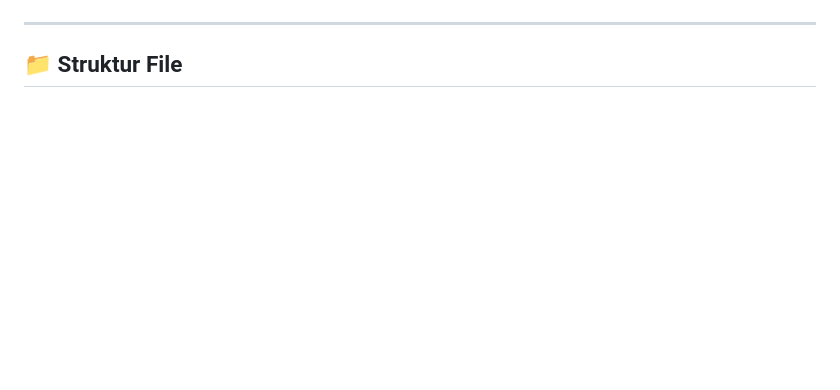
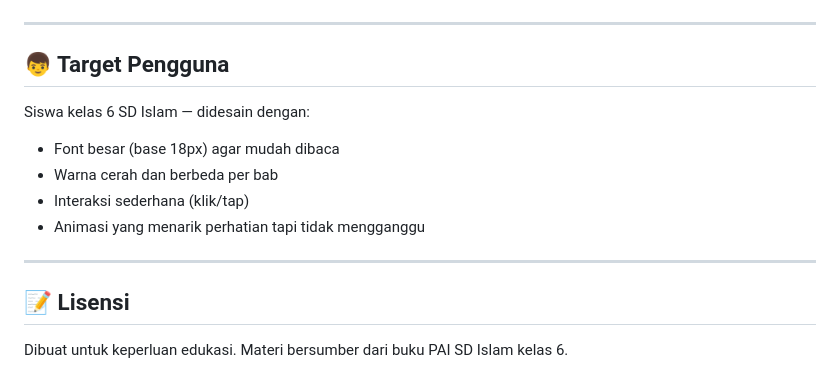
Before and after one commit to dannybudiman/LatihanPAISD, a Markdown page: README.md, the part around the change printed below. GitHub-like rendering; blank space fills up the shorter version.

```diff
--- a/README.md
+++ b/README.md
@@ -61,4 +94,16 @@ Materi yang disusun secara terstruktur dengan visual yang menarik:
 
 ---
 
-## 📁 Struktur File
+## 👦 Target Pengguna
+
+Siswa kelas 6 SD Islam — didesain dengan:
+- Font besar (base 18px) agar mudah dibaca
+- Warna cerah dan berbeda per bab
+- Interaksi sederhana (klik/tap)
+- Animasi yang menarik perhatian tapi tidak mengganggu
+
+---
+
+## 📝 Lisensi
+
+Dibuat untuk keperluan edukasi. Materi bersumber dari buku PAI SD Islam kelas 6.
```
Also changed, not shown: other parts of README.md (+77 -44 lines), Screenshot-1.png (added), Screenshot-2.png (added), Screenshot-3.png (added), Screenshot-4.png (added).
